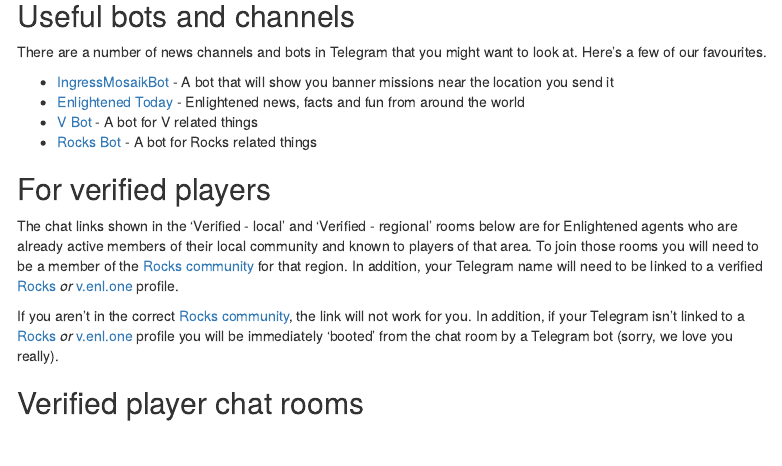
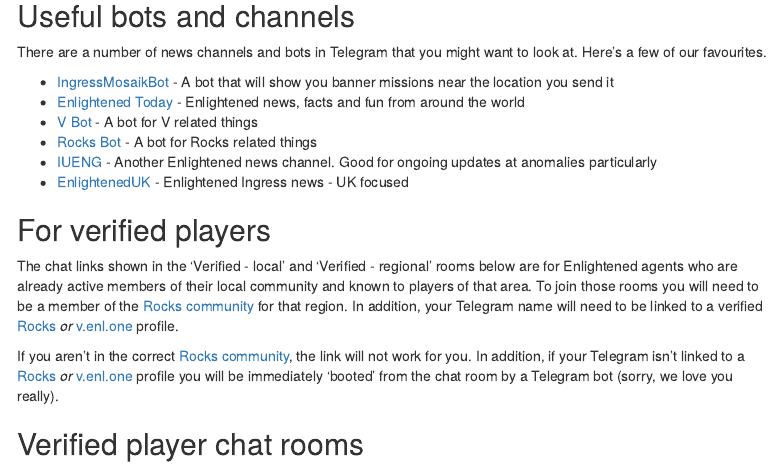
Before and after one commit to JimShady/enlightened-uk-telegram-london, an R Markdown document (landing_page.Rmd): the page in a window 1100 px wide, from 780 px down. Rendered offline with R 4.5, knitr and Pandoc, with nearby package versions; menus at the side of the page are left out.

Commit message:
added some bots

```diff
--- a/landing_page.Rmd
+++ b/landing_page.Rmd
@@ -58,6 +58,8 @@
 * [Enlightened Today](https://telegram.me/IEToday) - Enlightened news, facts and fun from around the world
 * [V Bot](https://telegram.me/IEToday) - A bot for V related things
 * [Rocks Bot](https://telegram.me/IEToday) - A bot for Rocks related things
+* [IUENG](https://telegram.me/IEToday) - Another Enlightened news channel. Good for ongoing updates at anomalies particularly
+* [EnlightenedUK](https://t.me/enlightenedUK) - Enlightened Ingress news - UK focused
 
 ## For verified players {#verifiedplayers}
 The chat links shown in the 'Verified - local' and 'Verified - regional' rooms below are for Enlightened agents who are already active members of their local community and known to players of that area. To join those rooms you will need to be a member of the [Rocks community](https://enlightened.rocks/comm/) for that region. In addition, your Telegram name will need to be linked to a verified [Rocks](https://enlightened.rocks/me) *or* [v.enl.one](https://v.enl.one/profile/edit) profile.
```
Also changed, not shown: 1 other file.
